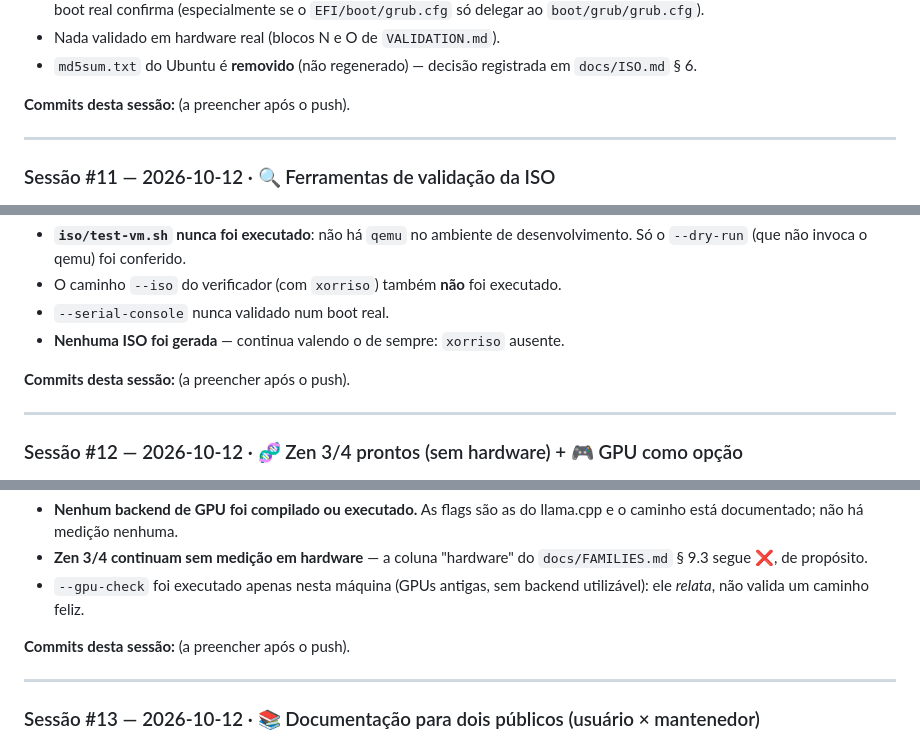
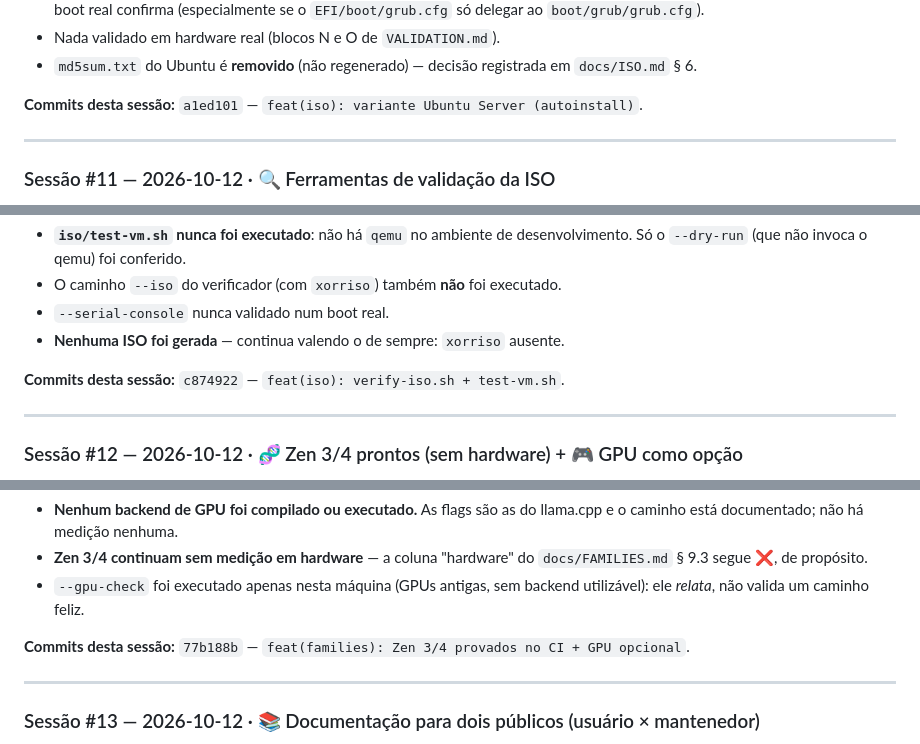
Before and after one commit to xtrempkch-droid/Deep_Rock_IA, a Markdown page: docs/JOURNAL.md, 3 parts joined by grey strips. Drawn GitHub-style.

Commit message:
docs(journal): preencher os commits das sessões #10–#13 (os placeholders de #10–#12 nunca foram fechados)

```diff
--- a/docs/JOURNAL.md
+++ b/docs/JOURNAL.md
@@ -353,7 +353,7 @@ ou seja, o passo registrado no `STATE.md` § 6 como "Passo 1": a ISO em base
 - `md5sum.txt` do Ubuntu é **removido** (não regenerado) — decisão registrada
   em `docs/ISO.md` § 6.
 
-**Commits desta sessão:** (a preencher após o push).
+**Commits desta sessão:** `a1ed101` — `feat(iso): variante Ubuntu Server (autoinstall)`.
 
 ---
 
@@ -425,7 +425,7 @@ verificação automática do autoinstall.yaml a partir da ISO gerada".
 - `--serial-console` nunca validado num boot real.
 - **Nenhuma ISO foi gerada** — continua valendo o de sempre: `xorriso` ausente.
 
-**Commits desta sessão:** (a preencher após o push).
+**Commits desta sessão:** `c874922` — `feat(iso): verify-iso.sh + test-vm.sh`.
 
 ---
 
@@ -506,7 +506,7 @@ seria de bom tom deixar em aberto uma opção. vai que alguém queira usar uma g
 - `--gpu-check` foi executado apenas nesta máquina (GPUs antigas, sem backend
   utilizável): ele *relata*, não valida um caminho feliz.
 
-**Commits desta sessão:** (a preencher após o push).
+**Commits desta sessão:** `77b188b` — `feat(families): Zen 3/4 provados no CI + GPU opcional`.
 
 ---
 
```
Also changed, not shown: other parts of docs/JOURNAL.md (+1 -1 lines).
